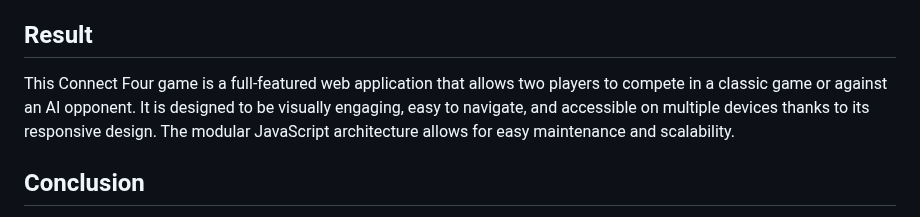
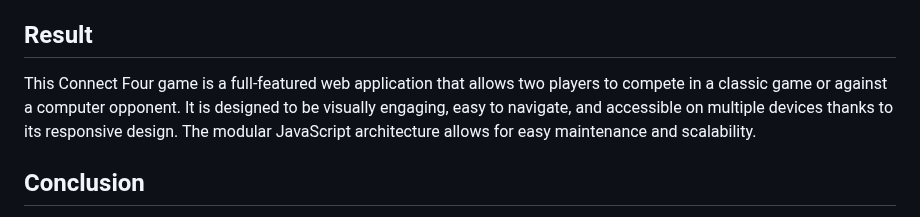
Before and after one commit to MoayyadShahid/Connect-Four, a Markdown page: README.md, the part around the change. Drawn GitHub-style.

Commit message:
Updated an Error

```diff
--- a/README.md
+++ b/README.md
@@ -32,7 +32,7 @@ The JavaScript files utilize ES6 modules to separate concerns:
    - **Navigation**: `Navigation.js` provides seamless transitions between different views like the main menu, game view, and rules screen, enhancing the user experience without reloading the page.
 
 ## Result
-This Connect Four game is a full-featured web application that allows two players to compete in a classic game or against an AI opponent. It is designed to be visually engaging, easy to navigate, and accessible on multiple devices thanks to its responsive design. The modular JavaScript architecture allows for easy maintenance and scalability.
+This Connect Four game is a full-featured web application that allows two players to compete in a classic game or against a computer opponent. It is designed to be visually engaging, easy to navigate, and accessible on multiple devices thanks to its responsive design. The modular JavaScript architecture allows for easy maintenance and scalability.
 
 ## Conclusion
 Developed with best practices in web development, this project showcases my ability to architect and implement sophisticated web applications. It reflects a deep understanding of modern JavaScript, CSS, HTML, and responsive design principles. This documentation is aimed at providing fellow developers and recruiters with a clear view of the project's architecture and functionality, highlighting the careful consideration of design decisions and implementations.
```
